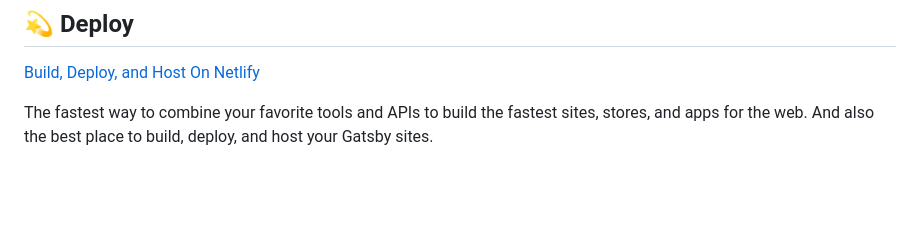
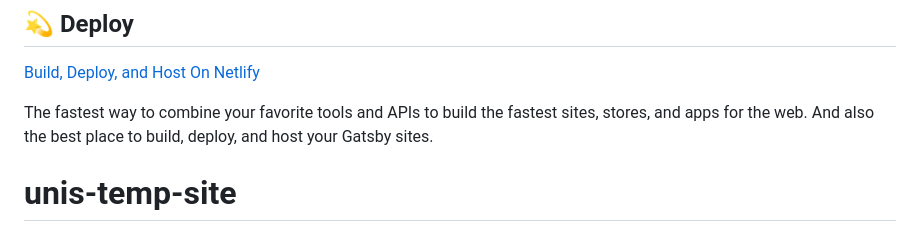
Before and after one commit to benaber1990/laughing-broccoli, a Markdown page: README.md, the part around the change. Drawn GitHub-style; blank space fills up the shorter version.

```diff
--- a/README.md
+++ b/README.md
@@ -97,3 +97,4 @@ Looking for more guidance? Full documentation for Gatsby lives [on the website](
 The fastest way to combine your favorite tools and APIs to build the fastest sites, stores, and apps for the web. And also the best place to build, deploy, and host your Gatsby sites.
 
 <!-- AUTO-GENERATED-CONTENT:END -->
+# unis-temp-site
```
